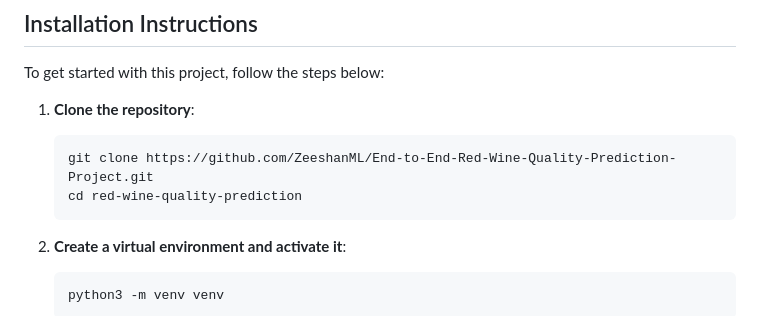
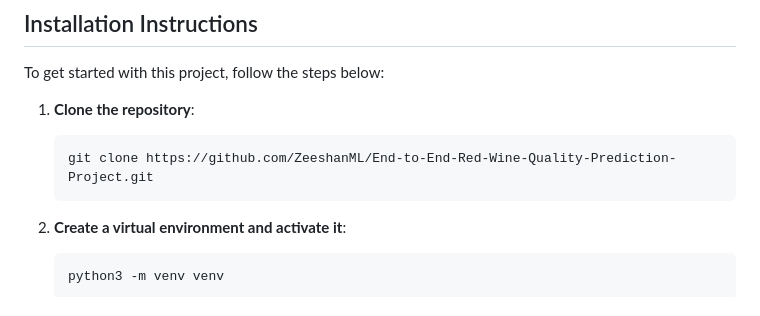
Before and after one commit to ZeeshanML/End-to-End-Red-Wine-Quality-Prediction-Project, a Markdown page: README.md, the part around the change. Drawn GitHub-style.

````diff
--- a/README.md
+++ b/README.md
@@ -36,7 +36,6 @@ To get started with this project, follow the steps below:
 1. **Clone the repository**:
     ```bash
     git clone https://github.com/ZeeshanML/End-to-End-Red-Wine-Quality-Prediction-Project.git
-    cd red-wine-quality-prediction
     ```
 
 2. **Create a virtual environment and activate it**:
````
